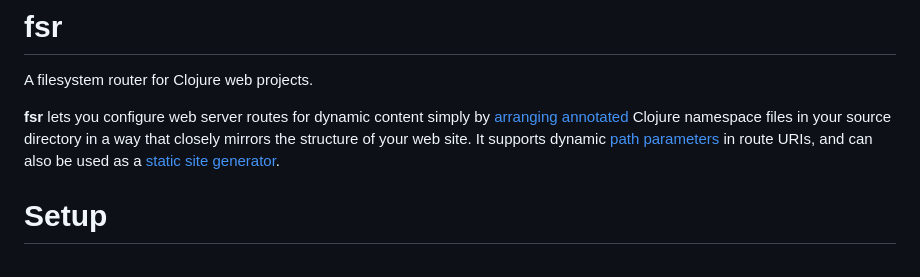
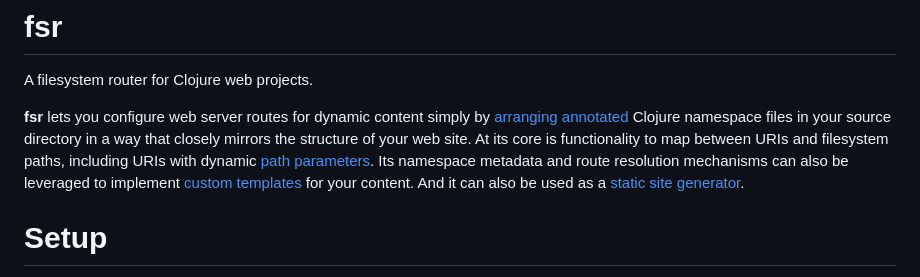
Before and after one commit to esp1/fsr, a Markdown page: README.md, the part around the change. Rendered like a GitHub page.

```diff
--- a/README.md
+++ b/README.md
@@ -1,7 +1,7 @@
 # fsr
 A filesystem router for Clojure web projects.
 
-**fsr** lets you configure web server routes for dynamic content simply by [arranging](#uri-to-file-route-matching) [annotated](#namespace-annotations) Clojure namespace files in your source directory in a way that closely mirrors the structure of your web site. It supports dynamic [path parameters](#path-parameters) in route URIs, and can also be used as a [static site generator](#static-site-generation).
+**fsr** lets you configure web server routes for dynamic content simply by [arranging](#uri-to-file-route-matching) [annotated](#namespace-annotations) Clojure namespace files in your source directory in a way that closely mirrors the structure of your web site. At its core is functionality to map between URIs and filesystem paths, including URIs with dynamic [path parameters](#path-parameters). Its namespace metadata and route resolution mechanisms can also be leveraged to implement [custom templates](#custom-templates) for your content. And it can also be used as a [static site generator](#static-site-generation).
 
 # Setup
 1. Add the fsr dependency to your `deps.edn` file:
```
